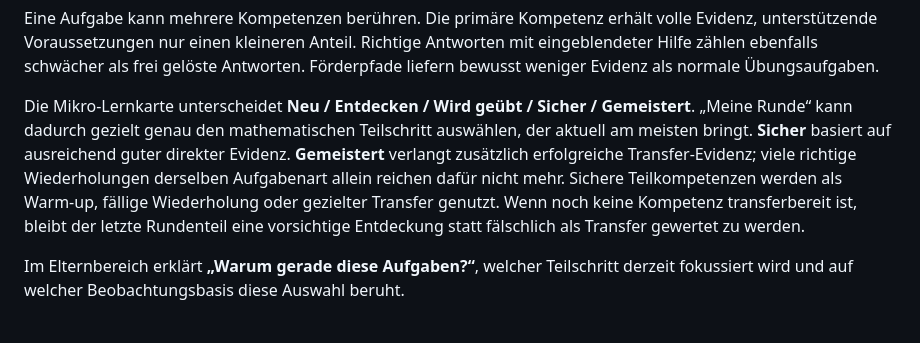
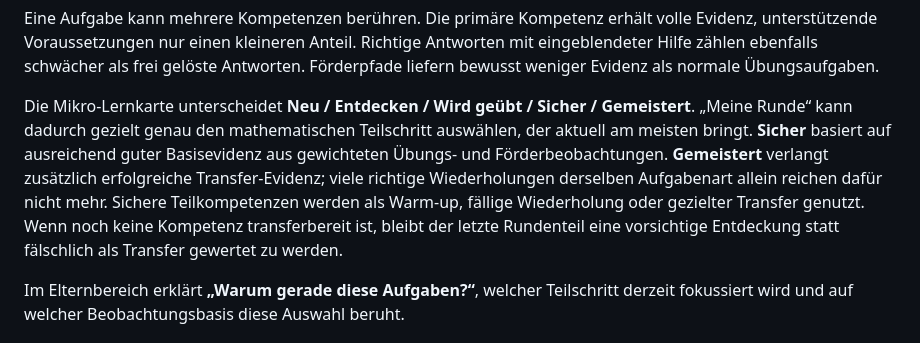
Before and after one commit to md-kks/Rechenblitz, a Markdown page: README.md, the part around the change. Drawn GitHub-style.

Commit message:
docs: distinguish base and transfer evidence

```diff
--- a/README.md
+++ b/README.md
@@ -216,7 +216,7 @@ Beispiele:
 
 Eine Aufgabe kann mehrere Kompetenzen berühren. Die primäre Kompetenz erhält volle Evidenz, unterstützende Voraussetzungen nur einen kleineren Anteil. Richtige Antworten mit eingeblendeter Hilfe zählen ebenfalls schwächer als frei gelöste Antworten. Förderpfade liefern bewusst weniger Evidenz als normale Übungsaufgaben.
 
-Die Mikro-Lernkarte unterscheidet **Neu / Entdecken / Wird geübt / Sicher / Gemeistert**. „Meine Runde“ kann dadurch gezielt genau den mathematischen Teilschritt auswählen, der aktuell am meisten bringt. **Sicher** basiert auf ausreichend guter direkter Evidenz. **Gemeistert** verlangt zusätzlich erfolgreiche Transfer-Evidenz; viele richtige Wiederholungen derselben Aufgabenart allein reichen dafür nicht mehr. Sichere Teilkompetenzen werden als Warm-up, fällige Wiederholung oder gezielter Transfer genutzt. Wenn noch keine Kompetenz transferbereit ist, bleibt der letzte Rundenteil eine vorsichtige Entdeckung statt fälschlich als Transfer gewertet zu werden.
+Die Mikro-Lernkarte unterscheidet **Neu / Entdecken / Wird geübt / Sicher / Gemeistert**. „Meine Runde“ kann dadurch gezielt genau den mathematischen Teilschritt auswählen, der aktuell am meisten bringt. **Sicher** basiert auf ausreichend guter Basisevidenz aus gewichteten Übungs- und Förderbeobachtungen. **Gemeistert** verlangt zusätzlich erfolgreiche Transfer-Evidenz; viele richtige Wiederholungen derselben Aufgabenart allein reichen dafür nicht mehr. Sichere Teilkompetenzen werden als Warm-up, fällige Wiederholung oder gezielter Transfer genutzt. Wenn noch keine Kompetenz transferbereit ist, bleibt der letzte Rundenteil eine vorsichtige Entdeckung statt fälschlich als Transfer gewertet zu werden.
 
 Im Elternbereich erklärt **„Warum gerade diese Aufgaben?“**, welcher Teilschritt derzeit fokussiert wird und auf welcher Beobachtungsbasis diese Auswahl beruht.
 
```
